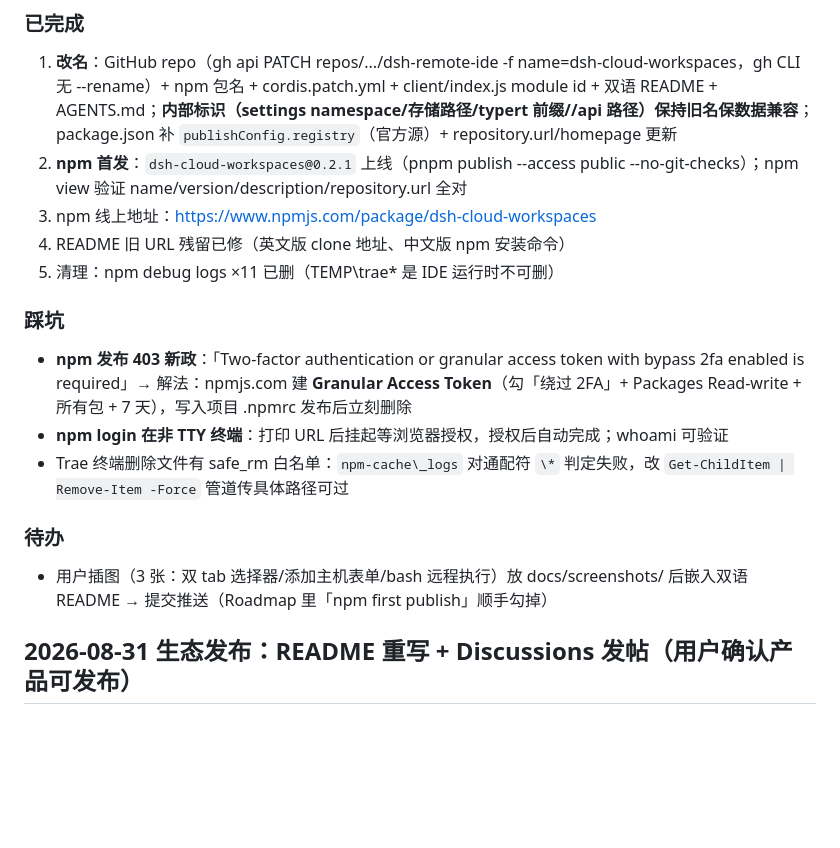
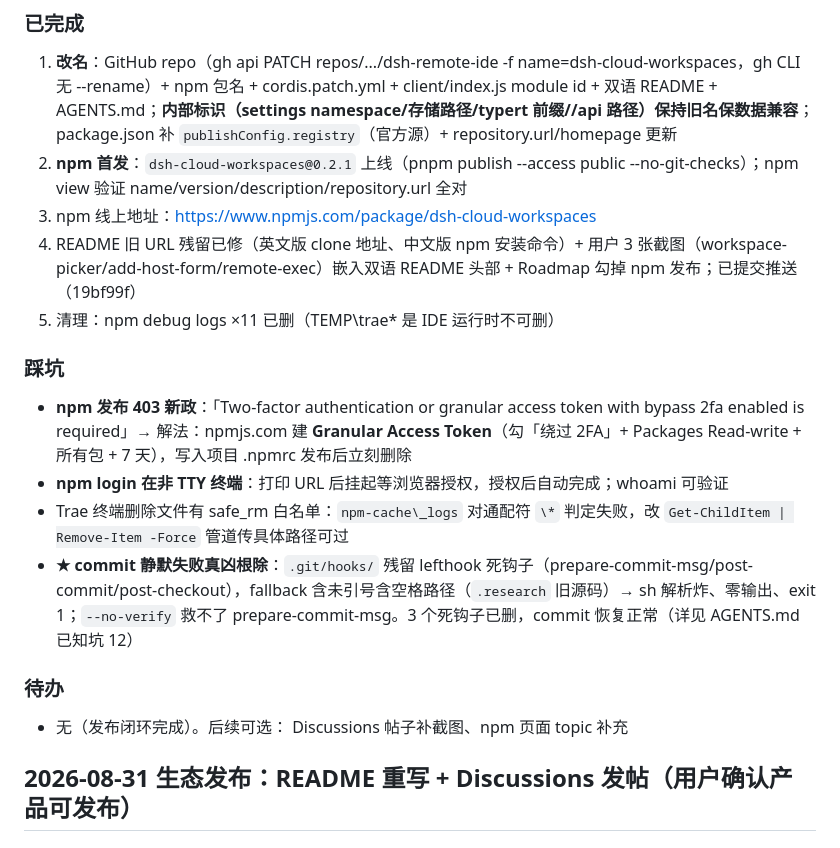
Before and after one commit to harryopo/dsh-cloud-workspaces, a Markdown page: memory/project_dsh_remote_ide.md, the part around the change. Drawn GitHub-style; blank space fills up the shorter version.

```diff
--- a/memory/project_dsh_remote_ide.md
+++ b/memory/project_dsh_remote_ide.md
@@ -8,16 +8,17 @@
 1. **改名**：GitHub repo（gh api PATCH repos/.../dsh-remote-ide -f name=dsh-cloud-workspaces，gh CLI 无 --rename）+ npm 包名 + cordis.patch.yml + client/index.js module id + 双语 README + AGENTS.md；**内部标识（settings namespace/存储路径/typert 前缀//api 路径）保持旧名保数据兼容**；package.json 补 `publishConfig.registry`（官方源）+ repository.url/homepage 更新
 2. **npm 首发**：`dsh-cloud-workspaces@0.2.1` 上线（pnpm publish --access public --no-git-checks）；npm view 验证 name/version/description/repository.url 全对
 3. npm 线上地址：https://www.npmjs.com/package/dsh-cloud-workspaces
-4. README 旧 URL 残留已修（英文版 clone 地址、中文版 npm 安装命令）
+4. README 旧 URL 残留已修（英文版 clone 地址、中文版 npm 安装命令）+ 用户 3 张截图（workspace-picker/add-host-form/remote-exec）嵌入双语 README 头部 + Roadmap 勾掉 npm 发布；已提交推送（19bf99f）
 5. 清理：npm debug logs ×11 已删（TEMP\trae* 是 IDE 运行时不可删）
 
 ### 踩坑
 - **npm 发布 403 新政**：「Two-factor authentication or granular access token with bypass 2fa enabled is required」→ 解法：npmjs.com 建 **Granular Access Token**（勾「绕过 2FA」+ Packages Read-write + 所有包 + 7 天），写入项目 .npmrc 发布后立刻删除
 - **npm login 在非 TTY 终端**：打印 URL 后挂起等浏览器授权，授权后自动完成；whoami 可验证
 - Trae 终端删除文件有 safe_rm 白名单：`npm-cache\_logs` 对通配符 `\*` 判定失败，改 `Get-ChildItem | Remove-Item -Force` 管道传具体路径可过
+- **★ commit 静默失败真凶根除**：`.git/hooks/` 残留 lefthook 死钩子（prepare-commit-msg/post-commit/post-checkout），fallback 含未引号含空格路径（`.research` 旧源码）→ sh 解析炸、零输出、exit 1；`--no-verify` 救不了 prepare-commit-msg。3 个死钩子已删，commit 恢复正常（详见 AGENTS.md 已知坑 12）
 
 ### 待办
-- 用户插图（3 张：双 tab 选择器/添加主机表单/bash 远程执行）放 docs/screenshots/ 后嵌入双语 README → 提交推送（Roadmap 里「npm first publish」顺手勾掉）
+- 无（发布闭环完成）。后续可选： Discussions 帖子补截图、npm 页面 topic 补充
 
 ## 2026-08-31 生态发布：README 重写 + Discussions 发帖（用户确认产品可发布）
 
```
Also changed, not shown: AGENTS.md (+1 -0 lines).
